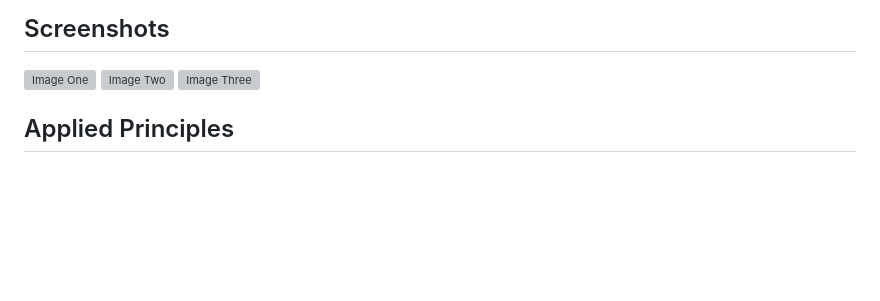
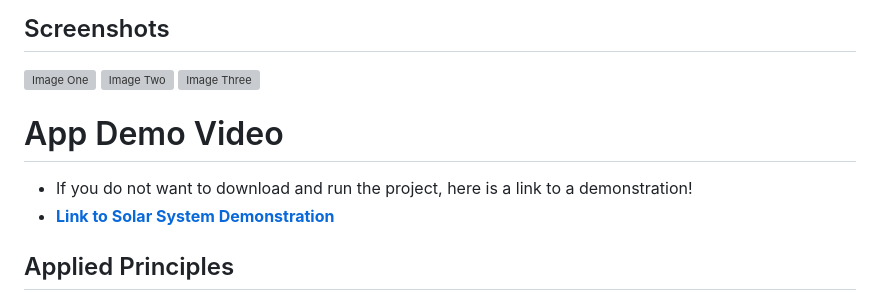
Before and after one commit to Koppang-Dev/SolarSystem, a Markdown page: README.md, the part around the change. Rendered like a GitHub page; blank space fills up the shorter version; grey boxes are pictures that could not be loaded.

Commit message:
Added Demo Link

```diff
--- a/README.md
+++ b/README.md
@@ -11,6 +11,11 @@ Welcome to my **solar system visualization project**! Originally implemented usi
 ![Image One](Images/imageOne.png)
 ![Image Two](Images/imageTwo.png)
 ![Image Three](Images/imageThree.png)
+
+
+# App Demo Video
+- If you do not want to download and run the project, here is a link to a demonstration!
+- **[Link to Solar System Demonstration](https://youtu.be/v3B8bzLYldE)**
 
 ## Applied Principles
 This solar system implementation incorporates key principles learned in the Computer Graphics class which includes transformations, rotations, textures, and lighting.
```
